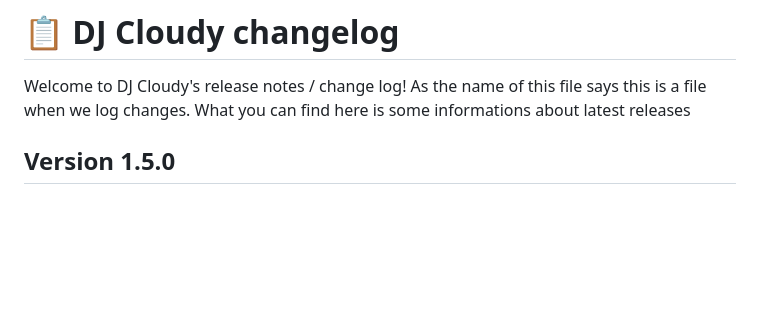
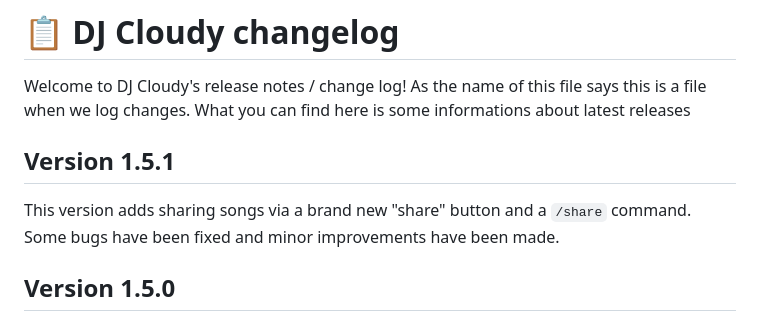
Before and after one commit to konradsic/dj-cloudy, a Markdown page: CHANGELOG.md, the part around the change. GitHub-like rendering; blank space fills up the shorter version.

```diff
--- a/CHANGELOG.md
+++ b/CHANGELOG.md
@@ -1,5 +1,8 @@
 # 📋 DJ Cloudy changelog
 Welcome to DJ Cloudy's release notes / change log! As the name of this file says this is a file when we log changes. What you can find here is some informations about latest releases
+
+## Version 1.5.1
+This version adds sharing songs via a brand new "share" button and a `/share` command. Some bugs have been fixed and minor improvements have been made.
 
 ## Version 1.5.0
 This version adds private playlists. Some grammar errors have been fixed and a few improvements in some places have occured.
```
